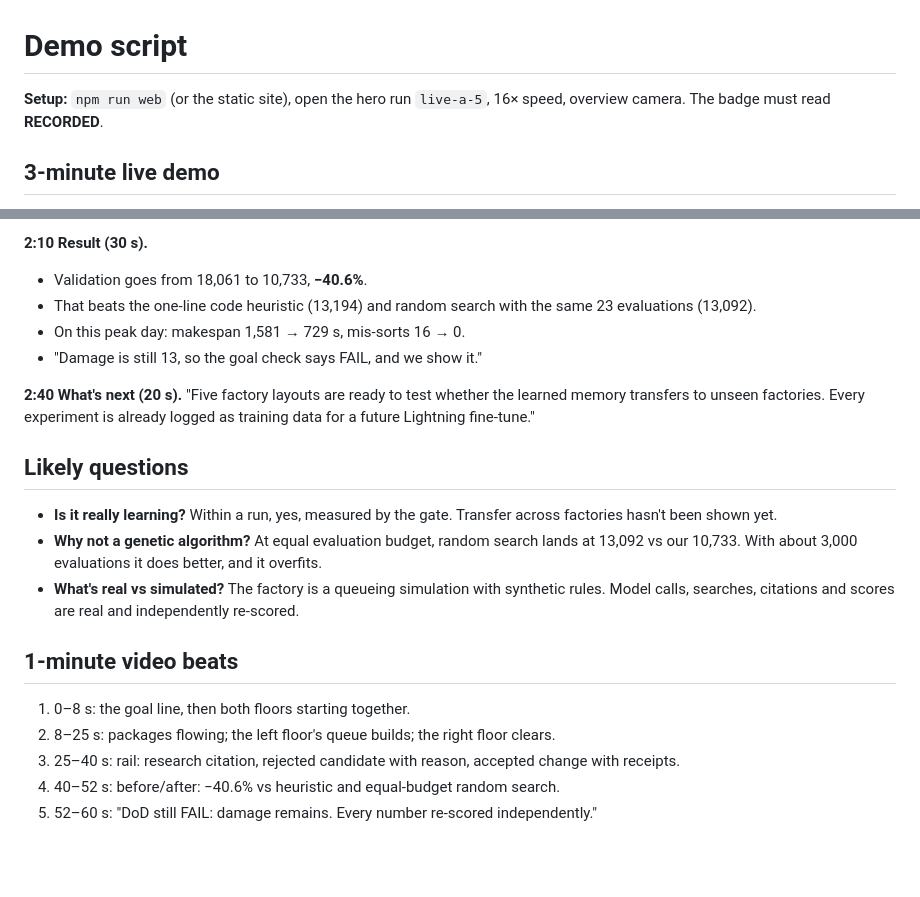
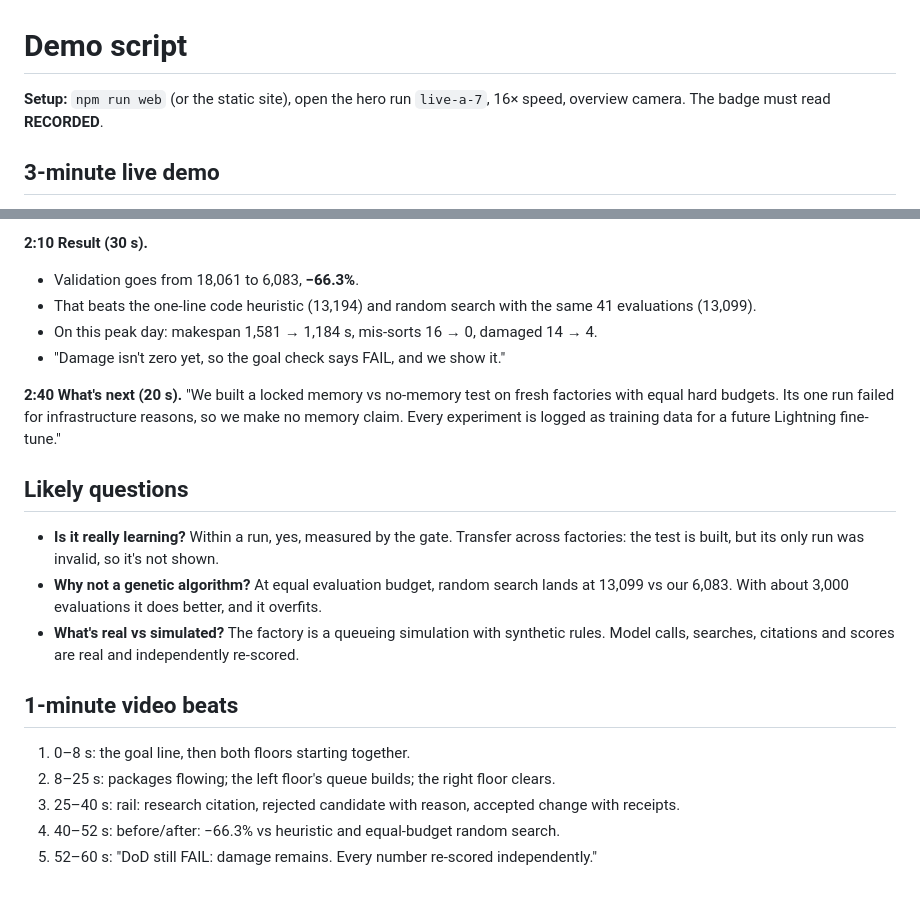
Before and after one commit to benikigai/factory-n1, a Markdown page: docs/demo/script.md, 2 parts joined by grey strips. Drawn GitHub-style; blank space fills up the shorter version.

Commit message:
Demo script: verified live-a-7 numbers and honest memory status

```diff
--- a/docs/demo/script.md
+++ b/docs/demo/script.md
@@ -1,6 +1,6 @@
 # Demo script
 
-**Setup:** `npm run web` (or the static site), open the hero run `live-a-5`, 16× speed, overview camera. The badge must read **RECORDED**.
+**Setup:** `npm run web` (or the static site), open the hero run `live-a-7`, 16× speed, overview camera. The badge must read **RECORDED**.
 
 ## 3-minute live demo
 
@@ -26,21 +26,21 @@ Point at one rejected candidate and its reason.
 - Citing a web hypothesis in a winning proposal doesn't promote it. Only its own isolated test can."
 
 **2:10 Result (30 s).**
-- Validation goes from 18,061 to 10,733, **−40.6%**.
-- That beats the one-line code heuristic (13,194) and random search with the same 23 evaluations (13,092).
-- On this peak day: makespan 1,581 → 729 s, mis-sorts 16 → 0.
-- "Damage is still 13, so the goal check says FAIL, and we show it."
+- Validation goes from 18,061 to 6,083, **−66.3%**.
+- That beats the one-line code heuristic (13,194) and random search with the same 41 evaluations (13,099).
+- On this peak day: makespan 1,581 → 1,184 s, mis-sorts 16 → 0, damaged 14 → 4.
+- "Damage isn't zero yet, so the goal check says FAIL, and we show it."
 
-**2:40 What's next (20 s).** "Five factory layouts are ready to test whether the learned memory transfers to unseen factories. Every experiment is already logged as training data for a future Lightning fine-tune."
+**2:40 What's next (20 s).** "We built a locked memory vs no-memory test on fresh factories with equal hard budgets. Its one run failed for infrastructure reasons, so we make no memory claim. Every experiment is logged as training data for a future Lightning fine-tune."
 
 ## Likely questions
-- **Is it really learning?** Within a run, yes, measured by the gate. Transfer across factories hasn't been shown yet.
-- **Why not a genetic algorithm?** At equal evaluation budget, random search lands at 13,092 vs our 10,733. With about 3,000 evaluations it does better, and it overfits.
+- **Is it really learning?** Within a run, yes, measured by the gate. Transfer across factories: the test is built, but its only run was invalid, so it's not shown.
+- **Why not a genetic algorithm?** At equal evaluation budget, random search lands at 13,099 vs our 6,083. With about 3,000 evaluations it does better, and it overfits.
 - **What's real vs simulated?** The factory is a queueing simulation with synthetic rules. Model calls, searches, citations and scores are real and independently re-scored.
 
 ## 1-minute video beats
 1. 0–8 s: the goal line, then both floors starting together.
 2. 8–25 s: packages flowing; the left floor's queue builds; the right floor clears.
 3. 25–40 s: rail: research citation, rejected candidate with reason, accepted change with receipts.
-4. 40–52 s: before/after: −40.6% vs heuristic and equal-budget random search.
+4. 40–52 s: before/after: −66.3% vs heuristic and equal-budget random search.
 5. 52–60 s: "DoD still FAIL: damage remains. Every number re-scored independently."
```
